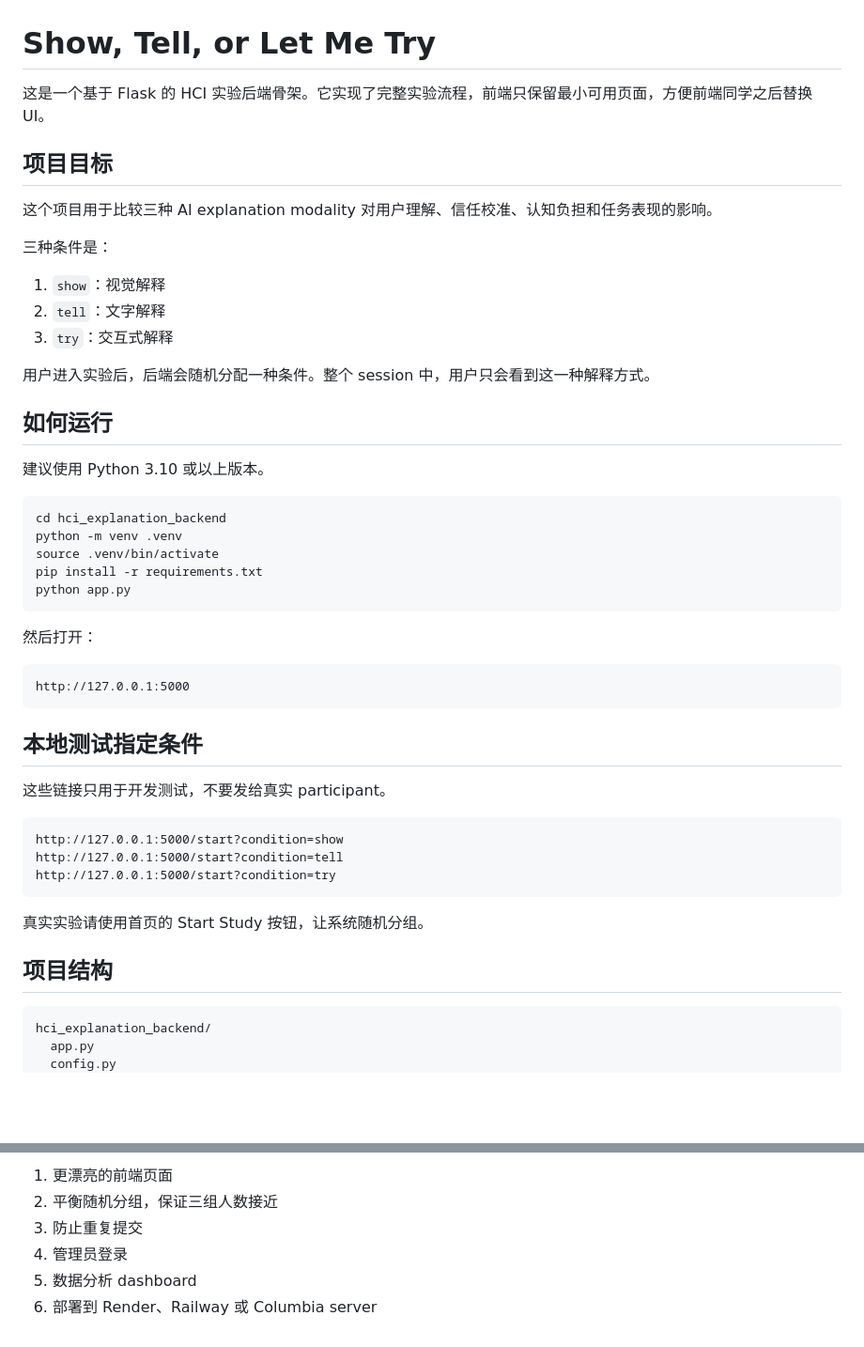
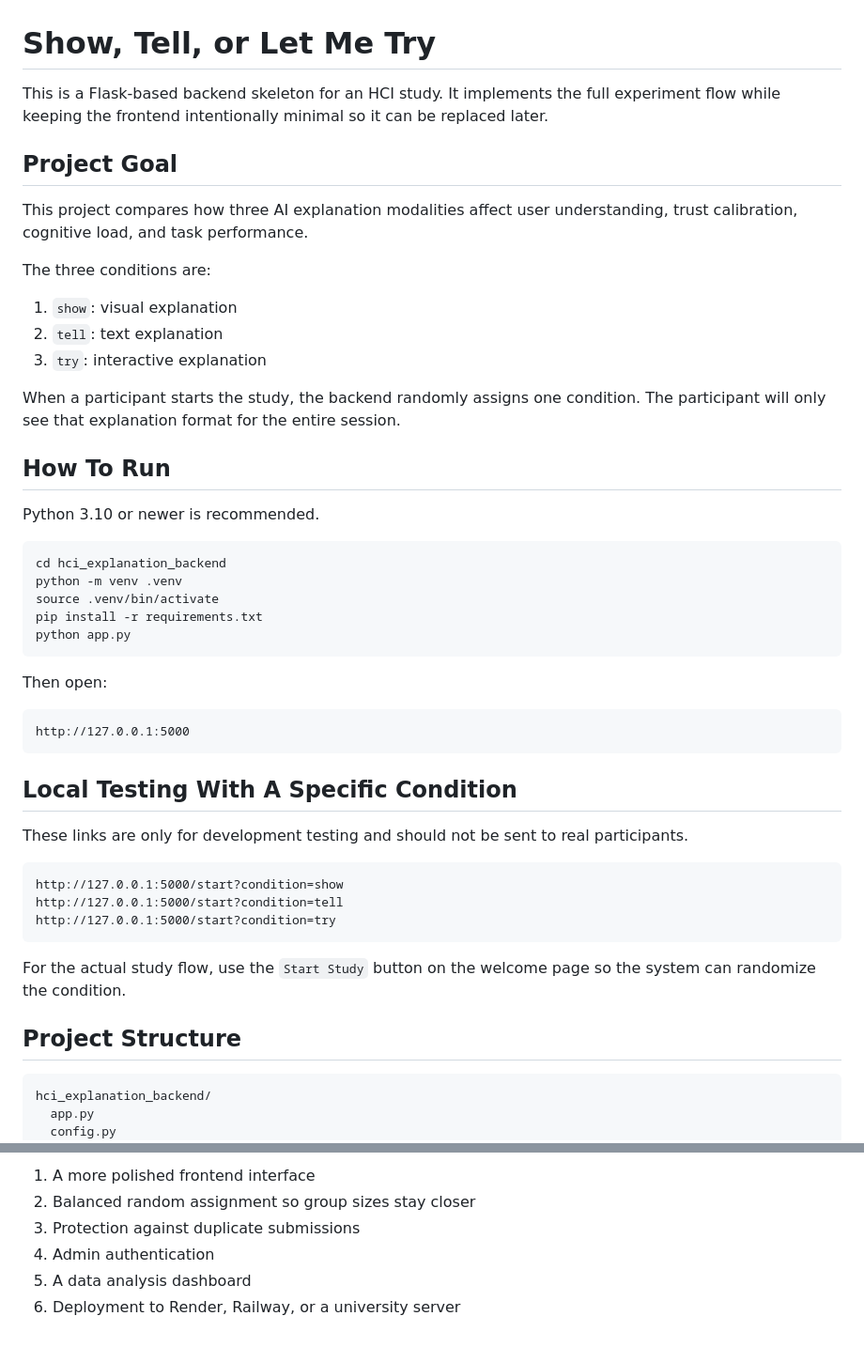
Before and after one commit to SuYirouCrystal/Show-Tell-or-Let-Me-Try-HCI-, a Markdown page: README.md, 2 parts joined by grey strips. Shown at 94% size. Drawn GitHub-style; blank space fills up the shorter version.

````diff
--- a/README.md
+++ b/README.md
@@ -1,22 +1,22 @@
 # Show, Tell, or Let Me Try
 
-这是一个基于 Flask 的 HCI 实验后端骨架。它实现了完整实验流程，前端只保留最小可用页面，方便前端同学之后替换 UI。
+This is a Flask-based backend skeleton for an HCI study. It implements the full experiment flow while keeping the frontend intentionally minimal so it can be replaced later.
 
-## 项目目标
+## Project Goal
 
-这个项目用于比较三种 AI explanation modality 对用户理解、信任校准、认知负担和任务表现的影响。
+This project compares how three AI explanation modalities affect user understanding, trust calibration, cognitive load, and task performance.
 
-三种条件是：
+The three conditions are:
 
-1. `show`：视觉解释
-2. `tell`：文字解释
-3. `try`：交互式解释
+1. `show`: visual explanation
+2. `tell`: text explanation
+3. `try`: interactive explanation
 
-用户进入实验后，后端会随机分配一种条件。整个 session 中，用户只会看到这一种解释方式。
+When a participant starts the study, the backend randomly assigns one condition. The participant will only see that explanation format for the entire session.
 
-## 如何运行
+## How To Run
 
-建议使用 Python 3.10 或以上版本。
+Python 3.10 or newer is recommended.
 
 ```bash
 cd hci_explanation_backend
@@ -26,15 +26,15 @@ pip install -r requirements.txt
 python app.py
 ```
 
-然后打开：
+Then open:
 
 ```text
 http://127.0.0.1:5000
 ```
 
-## 本地测试指定条件
+## Local Testing With A Specific Condition
 
-这些链接只用于开发测试，不要发给真实 participant。
+These links are only for development testing and should not be sent to real participants.
 
 ```text
 http://127.0.0.1:5000/start?condition=show
@@ -42,9 +42,9 @@ http://127.0.0.1:5000/start?condition=tell
 http://127.0.0.1:5000/start?condition=try
 ```
 
-真实实验请使用首页的 Start Study 按钮，让系统随机分组。
+For the actual study flow, use the `Start Study` button on the welcome page so the system can randomize the condition.
 
-## 项目结构
+## Project Structure
 
 ```text
 hci_explanation_backend/
@@ -266,7 +265,7 @@ feedback
 
-1. 更漂亮的前端页面
-2. 平衡随机分组，保证三组人数接近
-3. 防止重复提交
-4. 管理员登录
-5. 数据分析 dashboard
-6. 部署到 Render、Railway 或 Columbia server
+1. A more polished frontend interface
+2. Balanced random assignment so group sizes stay closer
+3. Protection against duplicate submissions
+4. Admin authentication
+5. A data analysis dashboard
+6. Deployment to Render, Railway, or a university server
````
Also changed, not shown: other parts of README.md (+43 -44 lines).
